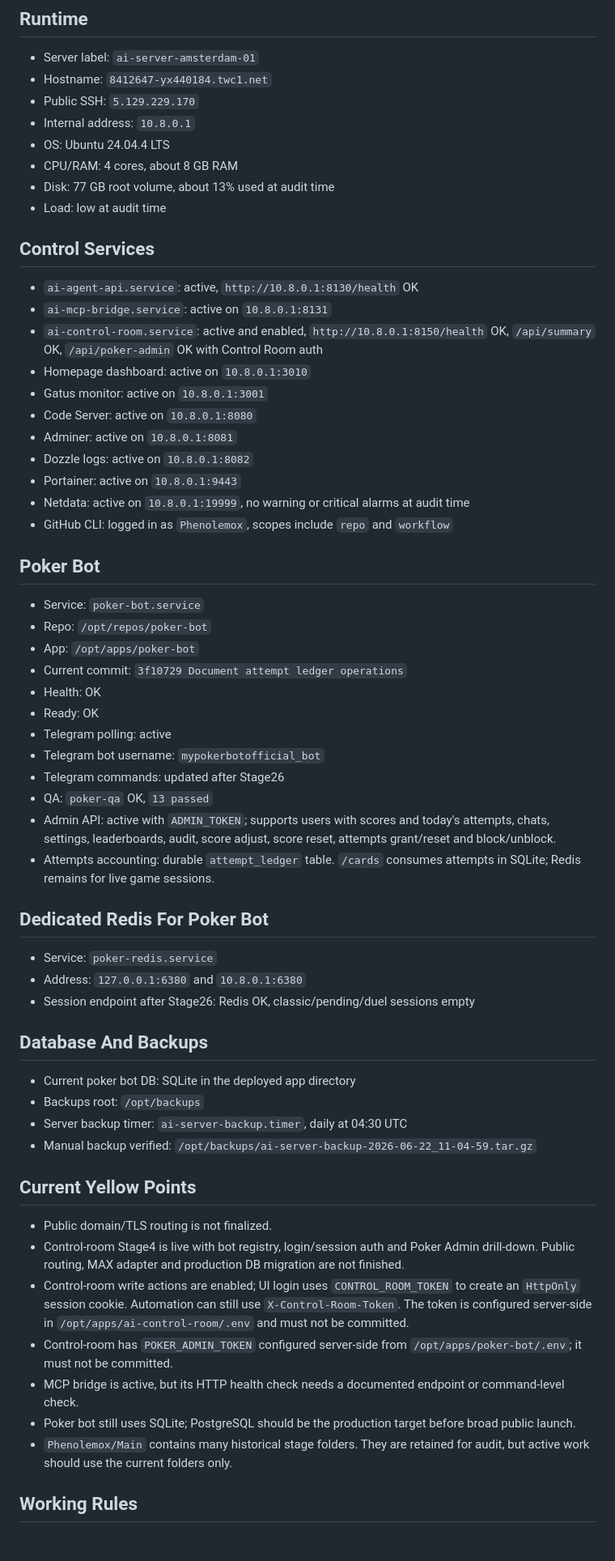
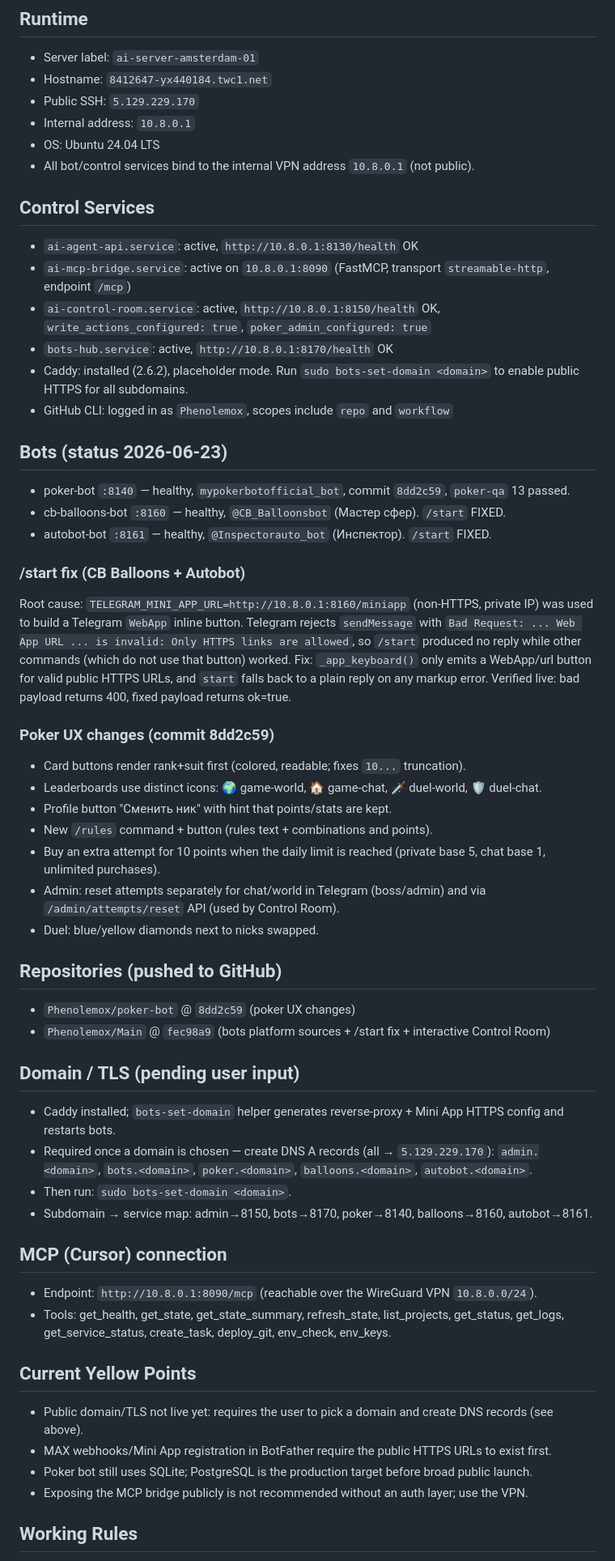
Before and after one commit to Phenolemox/Main, a Markdown page: server_docs/CURRENT_SERVER_STATE.md, the part around one of its changes. Shown at 81% size. Drawn GitHub-style; blank space fills up the shorter version.

Commit message:
Update CURRENT_SERVER_STATE: /start fix, poker UX, Caddy, MCP (2026-06-23)

```diff
--- a/server_docs/CURRENT_SERVER_STATE.md
+++ b/server_docs/CURRENT_SERVER_STATE.md
@@ -8,62 +8,68 @@ Updated from live SSH and API checks on 2026-06-22.
 - Hostname: `8412647-yx440184.twc1.net`
 - Public SSH: `5.129.229.170`
 - Internal address: `10.8.0.1`
-- OS: Ubuntu 24.04.4 LTS
-- CPU/RAM: 4 cores, about 8 GB RAM
-- Disk: 77 GB root volume, about 13% used at audit time
-- Load: low at audit time
+- OS: Ubuntu 24.04 LTS
+- All bot/control services bind to the internal VPN address `10.8.0.1` (not public).
 
 ## Control Services
 
 - `ai-agent-api.service`: active, `http://10.8.0.1:8130/health` OK
-- `ai-mcp-bridge.service`: active on `10.8.0.1:8131`
-- `ai-control-room.service`: active and enabled, `http://10.8.0.1:8150/health` OK, `/api/summary` OK, `/api/poker-admin` OK with Control Room auth
-- Homepage dashboard: active on `10.8.0.1:3010`
-- Gatus monitor: active on `10.8.0.1:3001`
-- Code Server: active on `10.8.0.1:8080`
-- Adminer: active on `10.8.0.1:8081`
-- Dozzle logs: active on `10.8.0.1:8082`
-- Portainer: active on `10.8.0.1:9443`
-- Netdata: active on `10.8.0.1:19999`, no warning or critical alarms at audit time
+- `ai-mcp-bridge.service`: active on `10.8.0.1:8090` (FastMCP, transport `streamable-http`, endpoint `/mcp`)
+- `ai-control-room.service`: active, `http://10.8.0.1:8150/health` OK, `write_actions_configured: true`, `poker_admin_configured: true`
+- `bots-hub.service`: active, `http://10.8.0.1:8170/health` OK
+- Caddy: installed (2.6.2), placeholder mode. Run `sudo bots-set-domain <domain>` to enable public HTTPS for all subdomains.
 - GitHub CLI: logged in as `Phenolemox`, scopes include `repo` and `workflow`
 
-## Poker Bot
+## Bots (status 2026-06-23)
 
-- Service: `poker-bot.service`
-- Repo: `/opt/repos/poker-bot`
-- App: `/opt/apps/poker-bot`
-- Current commit: `3f10729 Document attempt ledger operations`
-- Health: OK
-- Ready: OK
-- Telegram polling: active
-- Telegram bot username: `mypokerbotofficial_bot`
-- Telegram commands: updated after Stage26
-- QA: `poker-qa` OK, `13 passed`
-- Admin API: active with `ADMIN_TOKEN`; supports users with scores and today's attempts, chats, settings, leaderboards, audit, score adjust, score reset, attempts grant/reset and block/unblock.
-- Attempts accounting: durable `attempt_ledger` table. `/cards` consumes attempts in SQLite; Redis remains for live game sessions.
+- poker-bot `:8140` — healthy, `mypokerbotofficial_bot`, commit `8dd2c59`, `poker-qa` 13 passed.
+- cb-balloons-bot `:8160` — healthy, `@CB_Balloonsbot` (Мастер сфер). `/start` FIXED.
+- autobot-bot `:8161` — healthy, `@Inspectorauto_bot` (Инспектор). `/start` FIXED.
 
-## Dedicated Redis For Poker Bot
+### /start fix (CB Balloons + Autobot)
 
-- Service: `poker-redis.service`
-- Address: `127.0.0.1:6380` and `10.8.0.1:6380`
-- Session endpoint after Stage26: Redis OK, classic/pending/duel sessions empty
+Root cause: `TELEGRAM_MINI_APP_URL=http://10.8.0.1:8160/miniapp` (non-HTTPS, private IP) was used to
+build a Telegram `WebApp` inline button. Telegram rejects `sendMessage` with
+`Bad Request: ... Web App URL ... is invalid: Only HTTPS links are allowed`, so `/start` produced no
+reply while other commands (which do not use that button) worked. Fix: `_app_keyboard()` only emits a
+WebApp/url button for valid public HTTPS URLs, and `start` falls back to a plain reply on any markup
+error. Verified live: bad payload returns 400, fixed payload returns ok=true.
 
-## Database And Backups
+### Poker UX changes (commit 8dd2c59)
 
-- Current poker bot DB: SQLite in the deployed app directory
-- Backups root: `/opt/backups`
-- Server backup timer: `ai-server-backup.timer`, daily at 04:30 UTC
-- Manual backup verified: `/opt/backups/ai-server-backup-2026-06-22_11-04-59.tar.gz`
+- Card buttons render rank+suit first (colored, readable; fixes `10...` truncation).
+- Leaderboards use distinct icons: 🌍 game-world, 🏠 game-chat, 🗡 duel-world, 🛡 duel-chat.
+- Profile button "Сменить ник" with hint that points/stats are kept.
+- New `/rules` command + button (rules text + combinations and points).
+- Buy an extra attempt for 10 points when the daily limit is reached (private base 5, chat base 1, unlimited purchases).
+- Admin: reset attempts separately for chat/world in Telegram (boss/admin) and via `/admin/attempts/reset` API (used by Control Room).
+- Duel: blue/yellow diamonds next to nicks swapped.
+
+## Repositories (pushed to GitHub)
+
+- `Phenolemox/poker-bot` @ `8dd2c59` (poker UX changes)
+- `Phenolemox/Main` @ `fec98a9` (bots platform sources + /start fix + interactive Control Room)
+
+## Domain / TLS (pending user input)
+
+- Caddy installed; `bots-set-domain` helper generates reverse-proxy + Mini App HTTPS config and restarts bots.
+- Required once a domain is chosen — create DNS A records (all → `5.129.229.170`):
+  `admin.<domain>`, `bots.<domain>`, `poker.<domain>`, `balloons.<domain>`, `autobot.<domain>`.
+- Then run: `sudo bots-set-domain <domain>`.
+- Subdomain → service map: admin→8150, bots→8170, poker→8140, balloons→8160, autobot→8161.
+
+## MCP (Cursor) connection
+
+- Endpoint: `http://10.8.0.1:8090/mcp` (reachable over the WireGuard VPN `10.8.0.0/24`).
+- Tools: get_health, get_state, get_state_summary, refresh_state, list_projects, get_status,
+  get_logs, get_service_status, create_task, deploy_git, env_check, env_keys.
 
 ## Current Yellow Points
 
-- Public domain/TLS routing is not finalized.
-- Control-room Stage4 is live with bot registry, login/session auth and Poker Admin drill-down. Public routing, MAX adapter and production DB migration are not finished.
-- Control-room write actions are enabled; UI login uses `CONTROL_ROOM_TOKEN` to create an `HttpOnly` session cookie. Automation can still use `X-Control-Room-Token`. The token is configured server-side in `/opt/apps/ai-control-room/.env` and must not be committed.
-- Control-room has `POKER_ADMIN_TOKEN` configured server-side from `/opt/apps/poker-bot/.env`; it must not be committed.
-- MCP bridge is active, but its HTTP health check needs a documented endpoint or command-level check.
-- Poker bot still uses SQLite; PostgreSQL should be the production target before broad public launch.
-- `Phenolemox/Main` contains many historical stage folders. They are retained for audit, but active work should use the current folders only.
+- Public domain/TLS not live yet: requires the user to pick a domain and create DNS records (see above).
+- MAX webhooks/Mini App registration in BotFather require the public HTTPS URLs to exist first.
+- Poker bot still uses SQLite; PostgreSQL is the production target before broad public launch.
+- Exposing the MCP bridge publicly is not recommended without an auth layer; use the VPN.
 
 ## Working Rules
 
```
Also changed, not shown: other parts of server_docs/CURRENT_SERVER_STATE.md (+3 -4 lines).
